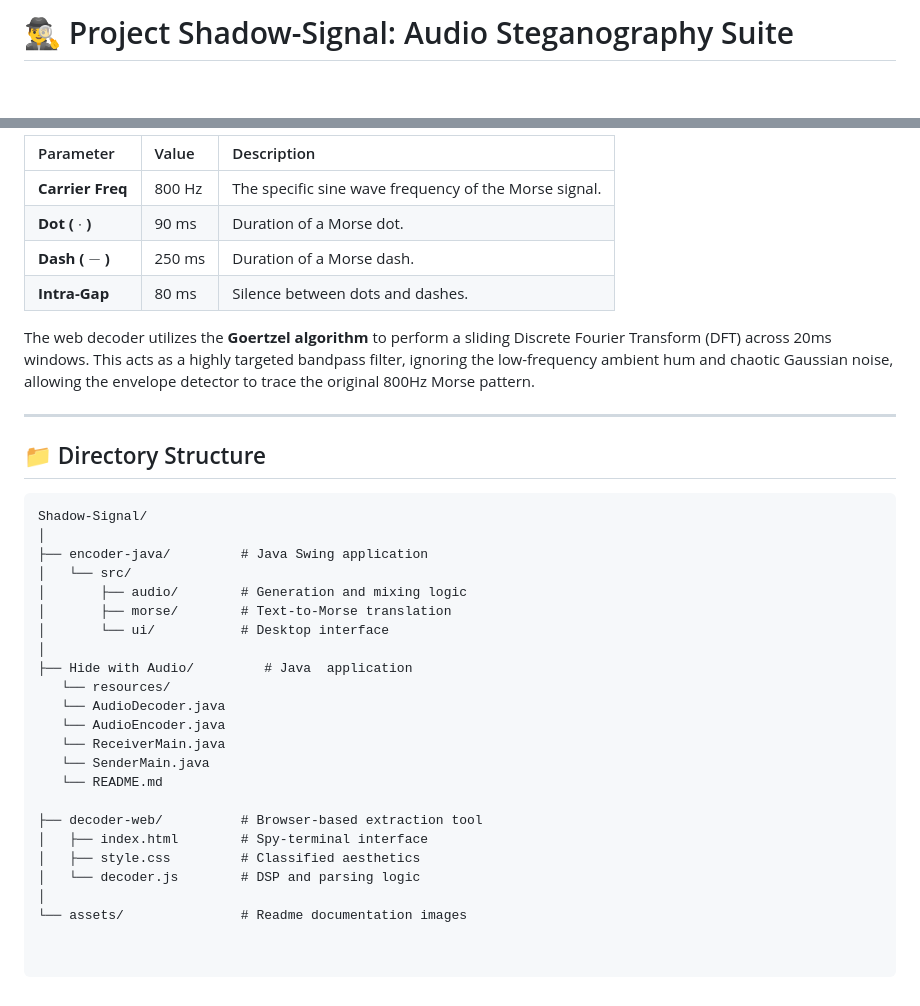
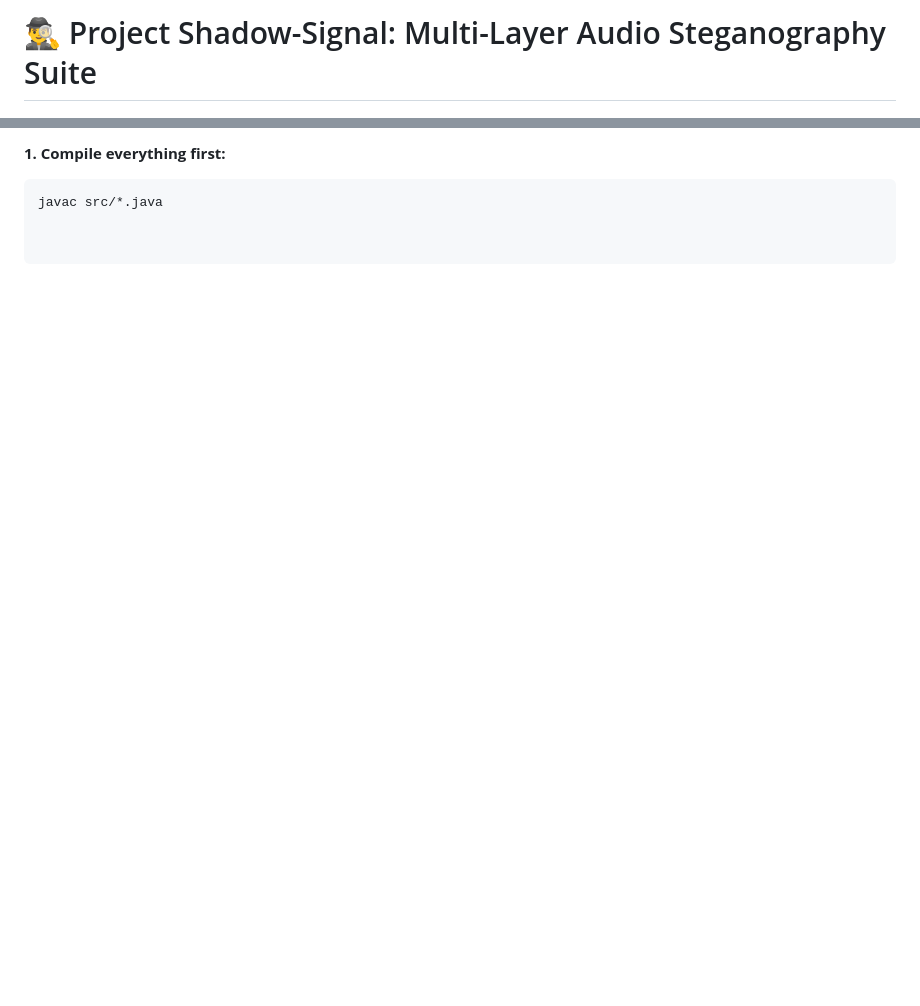
Before and after one commit to Manushan0x/Shadow-Signal, a Markdown page: README.md, 2 parts joined by grey strips. GitHub-like rendering; blank space fills up the shorter version.

````diff
--- a/README.md
+++ b/README.md
@@ -1,3 +1,3 @@
-# 🕵️‍♂️ Project Shadow-Signal: Audio Steganography Suite
+# 🕵️‍♂️ Project Shadow-Signal: Multi-Layer Audio Steganography Suite
 
 ![License](https://img.shields.io/badge/License-MIT-blue.svg)
@@ -76,37 +70,4 @@ The decoder is strictly calibrated to match the Java encoder parameters exactly:
 
-| Parameter | Value | Description |
-| :--- | :--- | :--- |
-| **Carrier Freq** | 800 Hz | The specific sine wave frequency of the Morse signal. |
-| **Dot ( $\cdot$ )** | 90 ms | Duration of a Morse dot. |
-| **Dash ( $-$ )** | 250 ms | Duration of a Morse dash. |
-| **Intra-Gap** | 80 ms | Silence between dots and dashes. |
-
-The web decoder utilizes the **Goertzel algorithm** to perform a sliding Discrete Fourier Transform (DFT) across 20ms windows. This acts as a highly targeted bandpass filter, ignoring the low-frequency ambient hum and chaotic Gaussian noise, allowing the envelope detector to trace the original 800Hz Morse pattern.
-
----
-
-## 📁 Directory Structure
-
-```text
-Shadow-Signal/
-│
-├── encoder-java/         # Java Swing application
-│   └── src/
-│       ├── audio/        # Generation and mixing logic
-│       ├── morse/        # Text-to-Morse translation
-│       └── ui/           # Desktop interface
-│
-├── Hide with Audio/         # Java  application
-   └── resources/
-   └── AudioDecoder.java
-   └── AudioEncoder.java
-   └── ReceiverMain.java
-   └── SenderMain.java
-   └── README.md
-
-├── decoder-web/          # Browser-based extraction tool
-│   ├── index.html        # Spy-terminal interface
-│   ├── style.css         # Classified aesthetics
-│   └── decoder.js        # DSP and parsing logic
-│
-└── assets/               # Readme documentation images
+**1. Compile everything first:**
+```bash
+javac src/*.java
````
Also changed, not shown: other parts of README.md (+38 -44 lines).
